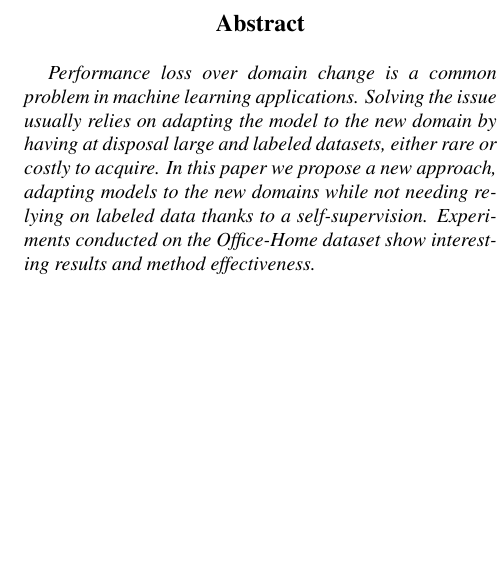
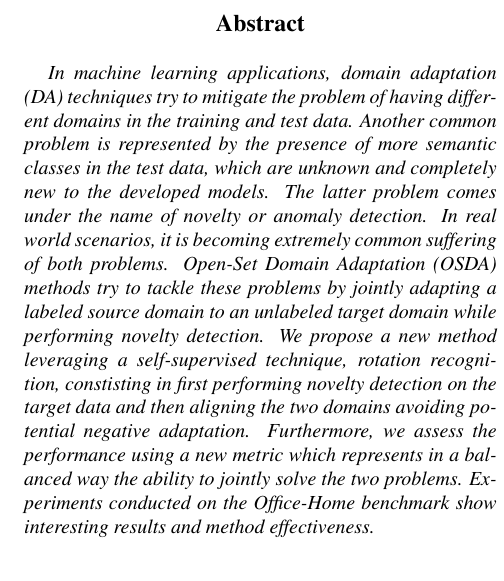
Before and after one commit to coccocarmiano/AML2021, a LaTeX paper (paper/main.tex): part of one column of page 1 of 5, cut so that both start at the same text, the shorter picture padded with empty space. Compiled offline with pdfLaTeX.

Commit message:
Abastract section updated

```diff
--- a/paper/main.tex
+++ b/paper/main.tex
@@ -60,10 +60,21 @@ Italy\\
 
 %%%%%%%%% ABSTRACT
 \begin{abstract}
-  Performance loss over domain change is a common problem in machine learning applications.
-  Solving the issue usually relies on adapting the model to the new domain by having at disposal large and labeled datasets, either rare or costly to acquire.
-  In this paper we propose a new approach, adapting models to the new domains while not needing relying on labeled data thanks to a self-supervision.
-  Experiments conducted on the Office-Home dataset show interesting results and method effectiveness.
+  In machine learning applications, domain adaptation (DA) techniques try to mitigate the problem of having different domains in the training and test data.
+  Another common problem is represented by the presence of more semantic classes in the test data, which are unknown
+  and completely new to the developed models. The latter problem comes under the name of novelty or anomaly detection.
+  In real world scenarios, it is becoming extremely common suffering of both problems.
+  \textit{Open-Set Domain Adaptation (OSDA)} methods try to tackle these problems by jointly adapting a labeled source domain to an unlabeled target domain
+  while performing novelty detection. We propose a new method leveraging a self-supervised technique, rotation recognition, constisting in first performing
+  novelty detection on the target data and then aligning the two domains avoiding potential negative adaptation.
+  Furthermore, we assess the performance using a new metric which represents in a balanced way the ability to jointly solve the two problems.
+  Experiments conducted on the Office-Home benchmark show interesting results and method effectiveness.
+
+
+  % Performance loss over domain change is a common problem in machine learning applications.
+  % Solving the issue usually relies on adapting the model to the new domain by having at disposal large and labeled datasets, either rare or costly to acquire.
+  % In this paper we propose a new approach, adapting models to the new domains while not needing relying on labeled data thanks to a self-supervision.
+  % Experiments conducted on the Office-Home dataset show interesting results and method effectiveness.
 \end{abstract}
 
 \section{Introduction}
```
Also changed, not shown: paper/main.pdf.
